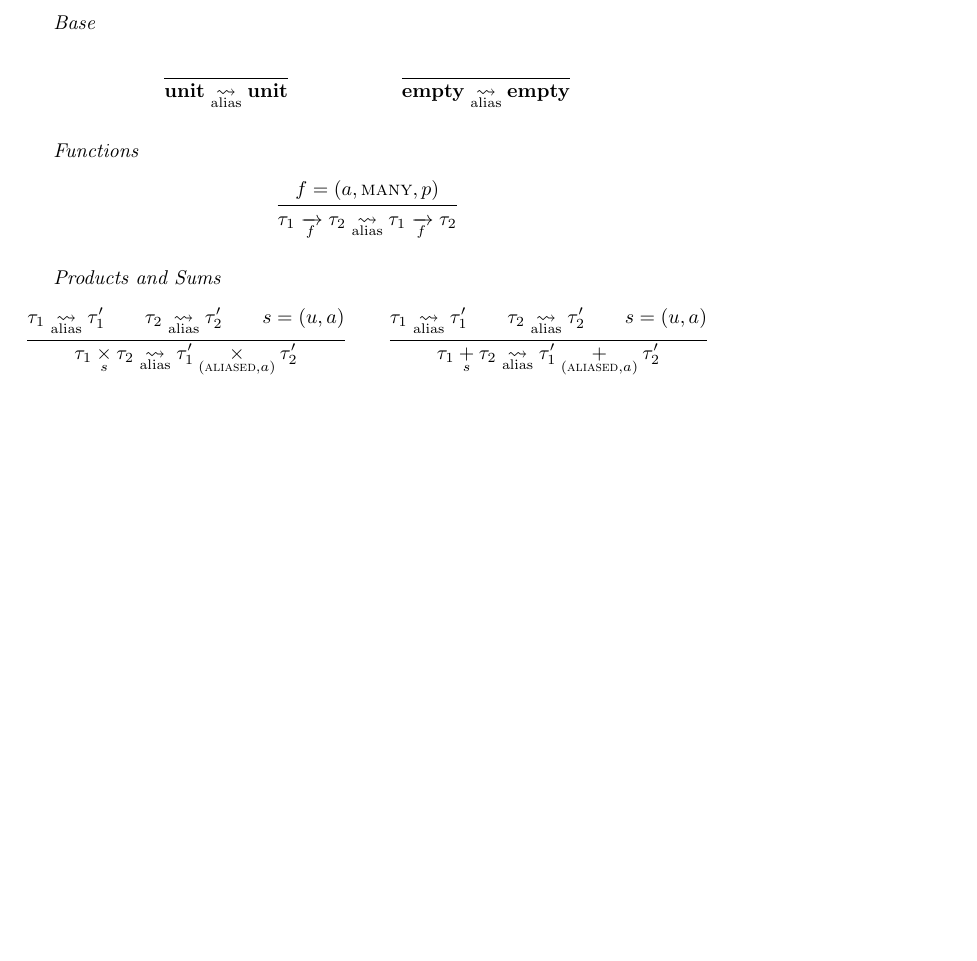
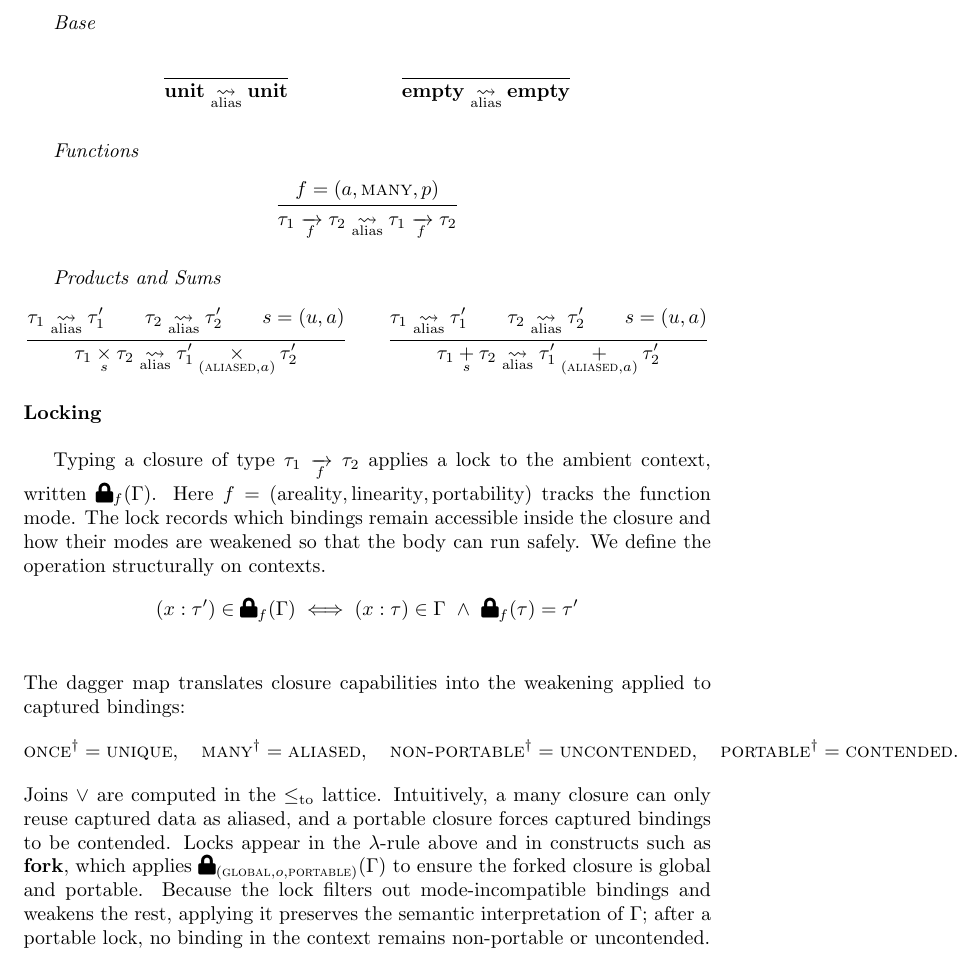
Before and after one commit to julesjacobs/mox, a LaTeX document (tex/mox.tex): part of page 5 of 5, cut so that both start at the same text, the shorter picture padded with empty space. Compiled offline with pdfLaTeX.

Commit message:
Update mox.tex

```diff
--- a/tex/mox.tex
+++ b/tex/mox.tex
@@ -44,7 +44,6 @@
 \newcommand{\Sub}[2]{#1 \subtype #2}
 \newcommand{\alias}{\mathrel{\underset{\AnnotBelow{\text{alias}}}{\rightsquigarrow}}}
 \newcommand{\Alias}[2]{#1 \alias #2}
-\newcommand{\lin}[1]{\operatorname{lin}(#1)}
 \newcommand{\Lock}[2][]{
   \text{\faLock}_{#1}(#2)
 }
@@ -318,4 +317,28 @@ The judgment $\Alias{\tau}{\tau'}$ records that aliasing $\tau$ is allowed and y
   {\Alias{\TSum[s]{\tau_1}{\tau_2}}{\TSum[(\mode{aliased}, a)]{\tau_1'}{\tau_2'}}}
 \end{mathpar}
 
+\paragraph{Locking}\ \\
+
+Typing a closure of type $\TFun[f]{\tau_1}{\tau_2}$ applies a lock to the ambient context, written $\Lock[f]{\Gamma}$.
+Here $f=(\text{areality}, \text{linearity}, \text{portability})$ tracks the function mode.
+The lock records which bindings remain accessible inside the closure and how their modes are weakened so that the body can run safely.
+We define the operation structurally on contexts.
+\begin{align*}
+(x:\tau') \in \Lock[f]{\Gamma} &\iff (x:\tau) \in \Gamma \ \land\ \Lock[f]{\tau} = \tau'\\
+% \Lock[(l_2,o_2,p_2)]{\Gamma, x :-} &= \Lock[(l_2,o_2,p_2)]{\Gamma}, x :-\\
+% \Lock[(l_2,o_2,p_2)]{\Gamma, x : \tau @ (l_1,o_1,u_1,p_1,c_1)} &=
+%   \begin{cases}
+%     \Lock[(l_2,o_2,p_2)]{\Gamma}, x : \tau @ (l_1,o_1, u_1 \lor o_2^{\dagger}, p_1, c_1 \lor p_2^{\dagger}) & l_1 \leqto l_2,\ o_1 \leqto o_2,\ p_1 \leqto p_2,\\
+%     \Lock[(l_2,o_2,p_2)]{\Gamma}, x :- & \text{otherwise.}
+%   \end{cases}
+\end{align*}
+The dagger map translates closure capabilities into the weakening applied to captured bindings:
+\[
+\mode{once}^{\dagger} = \mode{unique},\quad
+\mode{many}^{\dagger} = \mode{aliased},\quad
+\mode{non-portable}^{\dagger} = \mode{uncontended},\quad
+\mode{portable}^{\dagger} = \mode{contended}.
+\]
+Joins $\lor$ are computed in the $\leqto$ lattice. Intuitively, a many closure can only reuse captured data as aliased, and a portable closure forces captured bindings to be contended. Locks appear in the $\lambda$-rule above and in constructs such as $\kw{fork}$, which applies $\Lock[(\mode{global}, o, \mode{portable})]{\Gamma}$ to ensure the forked closure is global and portable. Because the lock filters out mode-incompatible bindings and weakens the rest, applying it preserves the semantic interpretation of $\Gamma$; after a portable lock, no binding in the context remains non-portable or uncontended.
+
 \end{document}
```
